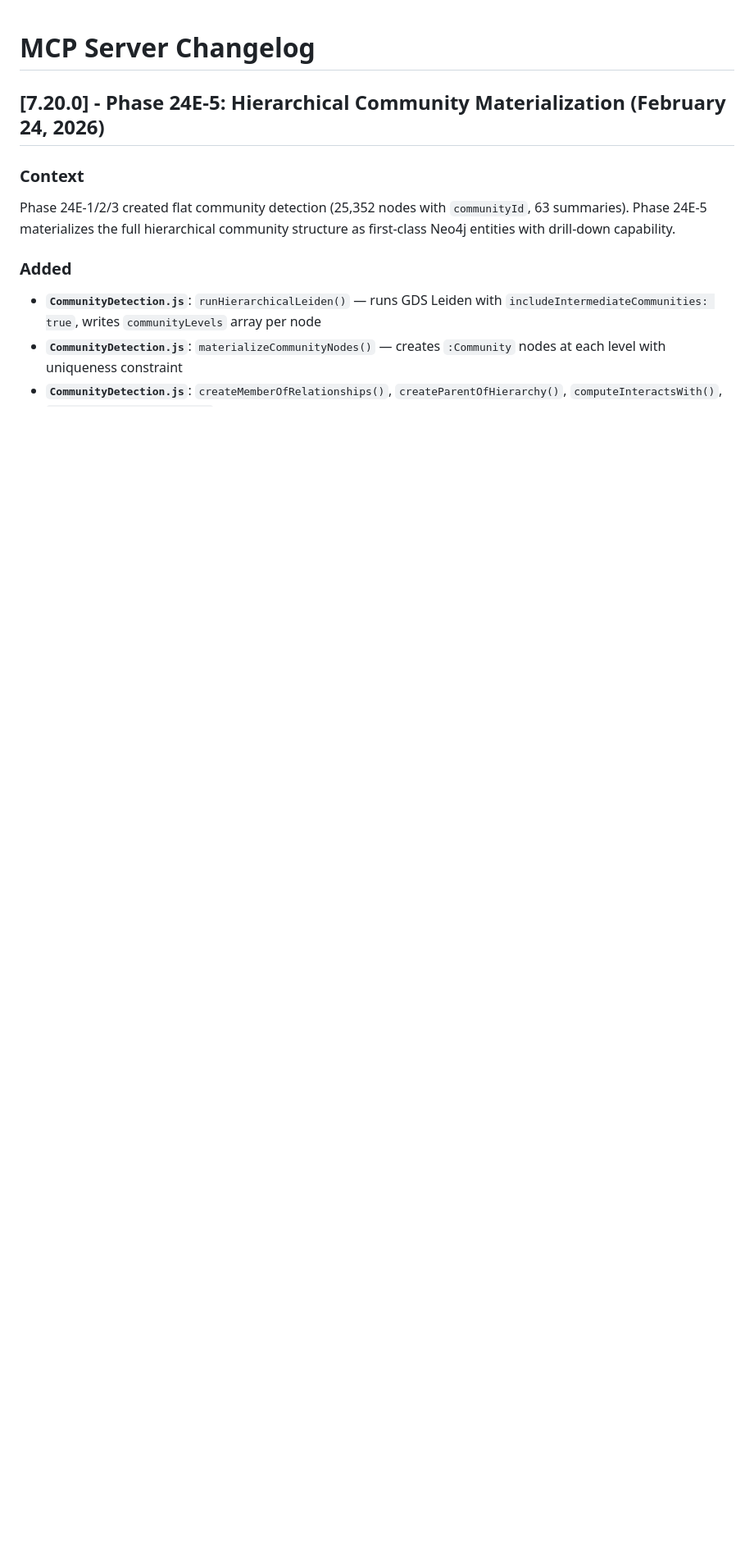
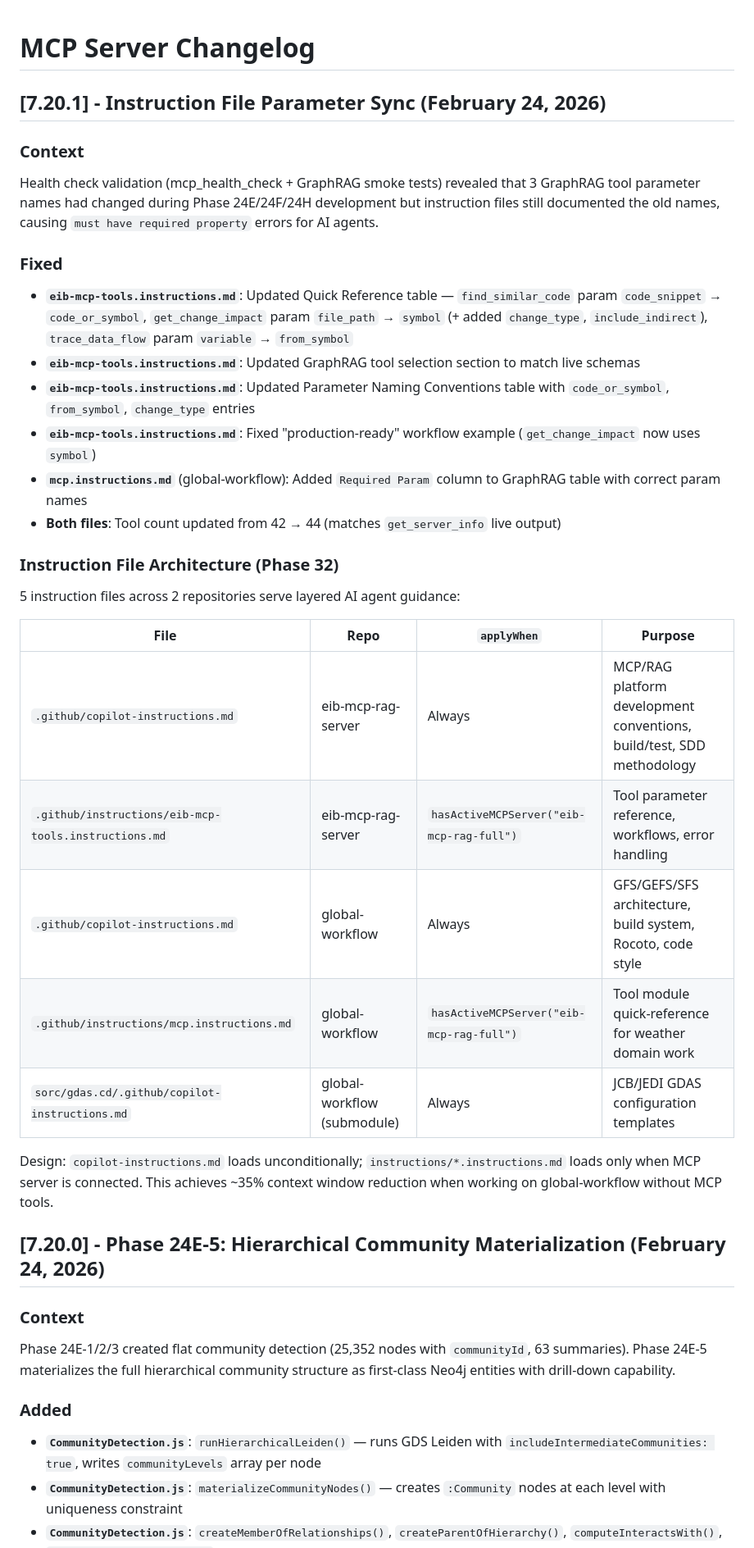
Before and after one commit to TerrenceMcGuinness-NOAA/MDC-MCP-GraphRAG, a Markdown page: CHANGELOG.md, the part around the change. Shown at 82% size. Drawn GitHub-style; blank space fills up the shorter version.

```diff
--- a/CHANGELOG.md
+++ b/CHANGELOG.md
@@ -1,4 +1,30 @@
 # MCP Server Changelog
+
+## [7.20.1] - Instruction File Parameter Sync (February 24, 2026)
+
+### Context
+Health check validation (mcp_health_check + GraphRAG smoke tests) revealed that 3 GraphRAG tool parameter names had changed during Phase 24E/24F/24H development but instruction files still documented the old names, causing `must have required property` errors for AI agents.
+
+### Fixed
+- **`eib-mcp-tools.instructions.md`**: Updated Quick Reference table — `find_similar_code` param `code_snippet` → `code_or_symbol`, `get_change_impact` param `file_path` → `symbol` (+ added `change_type`, `include_indirect`), `trace_data_flow` param `variable` → `from_symbol`
+- **`eib-mcp-tools.instructions.md`**: Updated GraphRAG tool selection section to match live schemas
+- **`eib-mcp-tools.instructions.md`**: Updated Parameter Naming Conventions table with `code_or_symbol`, `from_symbol`, `change_type` entries
+- **`eib-mcp-tools.instructions.md`**: Fixed "production-ready" workflow example (`get_change_impact` now uses `symbol`)
+- **`mcp.instructions.md`** (global-workflow): Added `Required Param` column to GraphRAG table with correct param names
+- **Both files**: Tool count updated from 42 → 44 (matches `get_server_info` live output)
+
+### Instruction File Architecture (Phase 32)
+5 instruction files across 2 repositories serve layered AI agent guidance:
+
+| File | Repo | `applyWhen` | Purpose |
+|------|------|-------------|---------|
+| `.github/copilot-instructions.md` | eib-mcp-rag-server | Always | MCP/RAG platform development conventions, build/test, SDD methodology |
+| `.github/instructions/eib-mcp-tools.instructions.md` | eib-mcp-rag-server | `hasActiveMCPServer("eib-mcp-rag-full")` | Tool parameter reference, workflows, error handling |
+| `.github/copilot-instructions.md` | global-workflow | Always | GFS/GEFS/SFS architecture, build system, Rocoto, code style |
+| `.github/instructions/mcp.instructions.md` | global-workflow | `hasActiveMCPServer("eib-mcp-rag-full")` | Tool module quick-reference for weather domain work |
+| `sorc/gdas.cd/.github/copilot-instructions.md` | global-workflow (submodule) | Always | JCB/JEDI GDAS configuration templates |
+
+Design: `copilot-instructions.md` loads unconditionally; `instructions/*.instructions.md` loads only when MCP server is connected. This achieves ~35% context window reduction when working on global-workflow without MCP tools.
 
 ## [7.20.0] - Phase 24E-5: Hierarchical Community Materialization (February 24, 2026)
 
```
Also changed, not shown: .github/instructions/eib-mcp-tools.instructions.md (+11 -6 lines).
